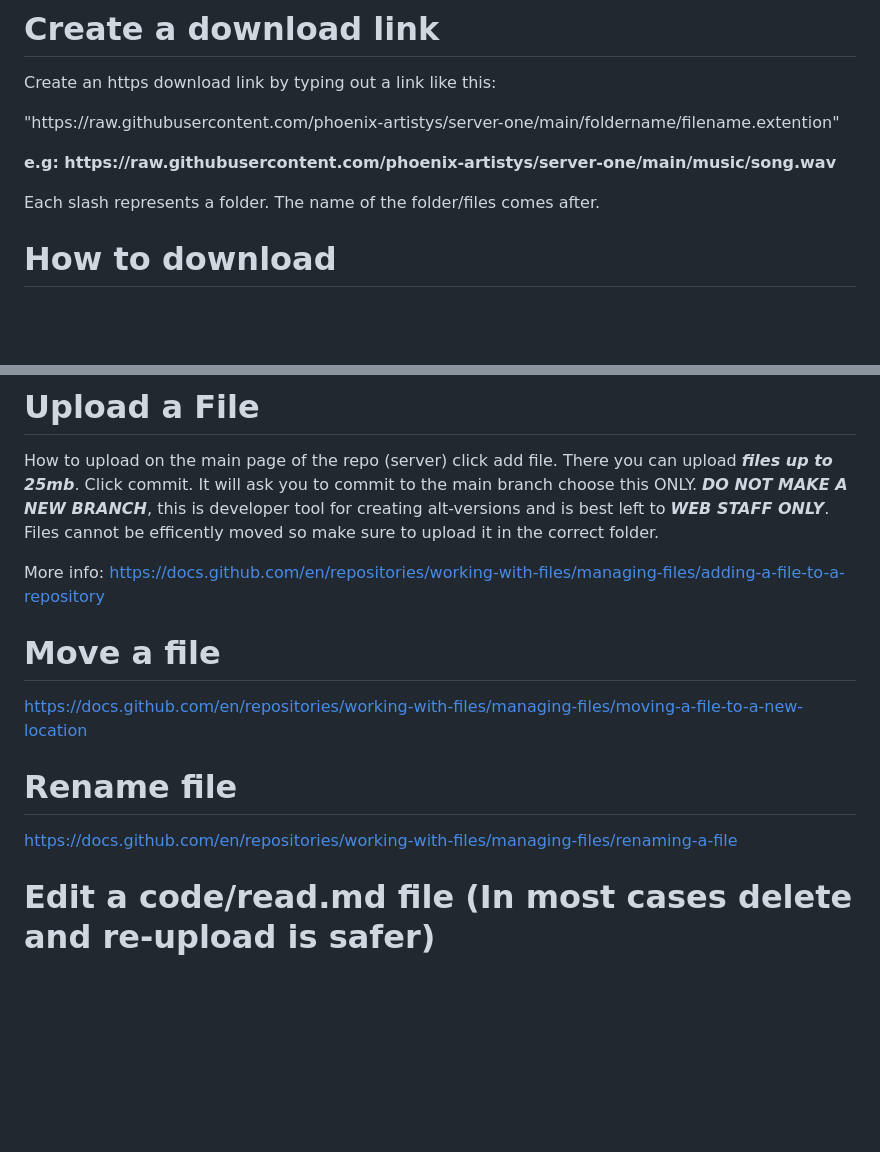
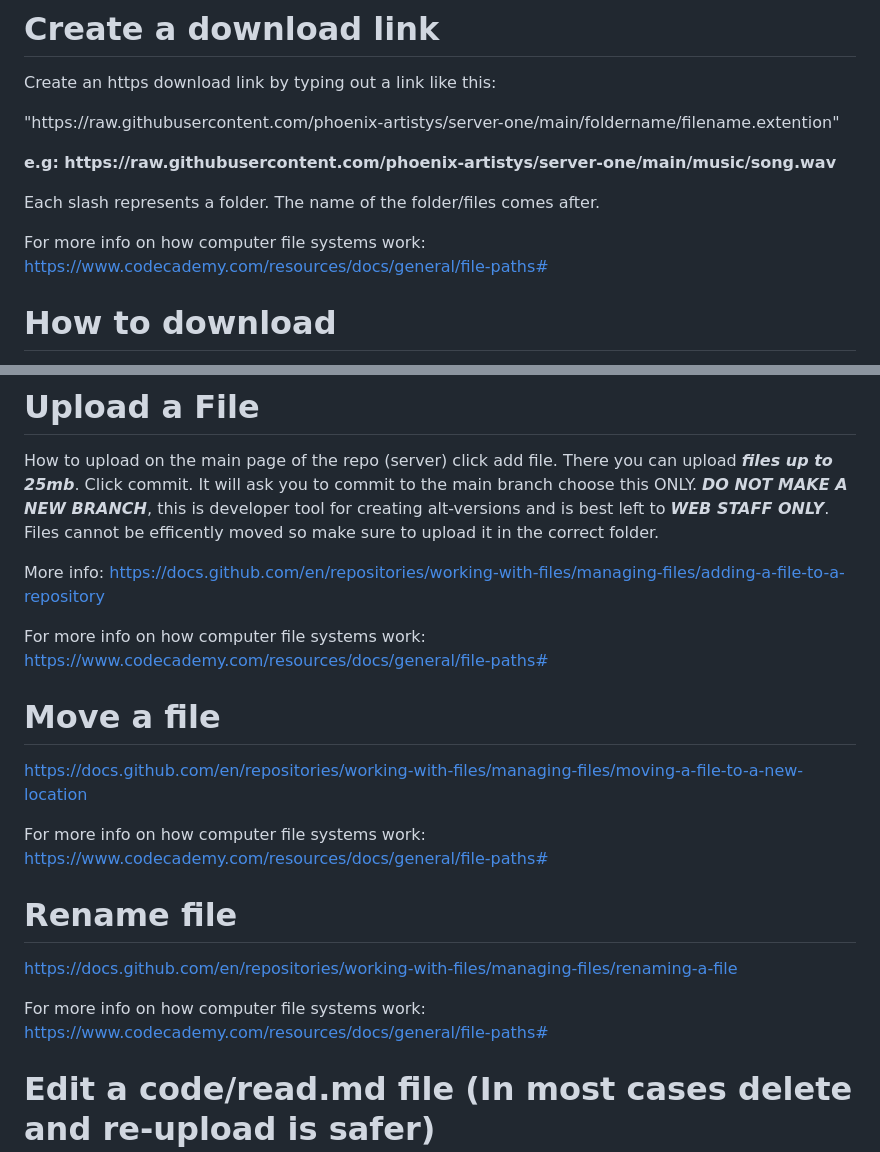
Before and after one commit to phoenix-artistrys/server-one, a Markdown page: README.md, 2 parts joined by grey strips. Rendered like a GitHub page; blank space fills up the shorter version.

```diff
--- a/README.md
+++ b/README.md
@@ -32,6 +32,8 @@ Create an https download link by typing out a link like this:
 
 Each slash represents a folder. The name of the folder/files comes after.
 
+For more info on how computer file systems work: https://www.codecademy.com/resources/docs/general/file-paths#
+
 # How to download
 
 Right click on the file you want and click "download linked file".
@@ -54,14 +56,20 @@ How to upload on the main page of the repo (server) click add file. There you ca
 
 More info: https://docs.github.com/en/repositories/working-with-files/managing-files/adding-a-file-to-a-repository
 
+For more info on how computer file systems work: https://www.codecademy.com/resources/docs/general/file-paths#
+
 # Move a file
 
 https://docs.github.com/en/repositories/working-with-files/managing-files/moving-a-file-to-a-new-location
+
+For more info on how computer file systems work: https://www.codecademy.com/resources/docs/general/file-paths#
 
 # Rename file
 
 https://docs.github.com/en/repositories/working-with-files/managing-files/renaming-a-file
 
+For more info on how computer file systems work: https://www.codecademy.com/resources/docs/general/file-paths#
+
 # Edit a code/read.md file (In most cases delete and re-upload is safer)
 
 https://docs.github.com/en/repositories/working-with-files/managing-files/editing-files
```
